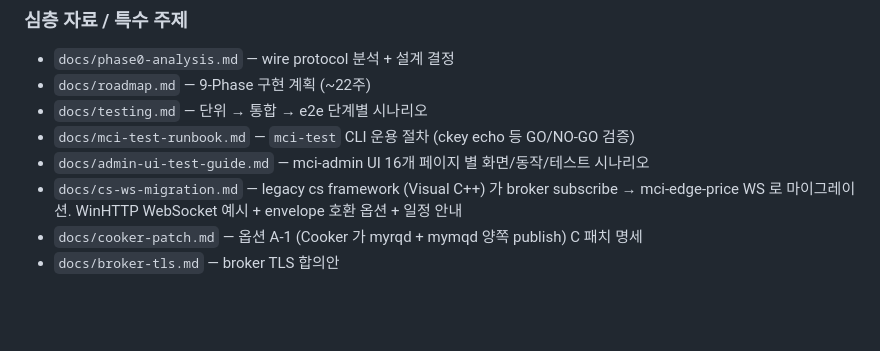
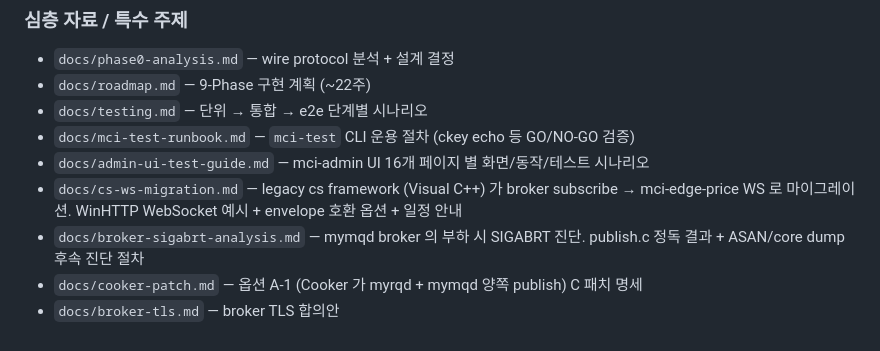
Before and after one commit to changryeul/wtg, a Markdown page: CLAUDE.md, the part around the change. Drawn GitHub-style; blank space fills up the shorter version.

```diff
--- a/CLAUDE.md
+++ b/CLAUDE.md
@@ -213,5 +213,6 @@ WTG 코드에 **거래 한도/통화쌍 활성/거래시간/slippage 같은 비
 - `docs/mci-test-runbook.md` — `mci-test` CLI 운용 절차 (ckey echo 등 GO/NO-GO 검증)
 - `docs/admin-ui-test-guide.md` — mci-admin UI 16개 페이지 별 화면/동작/테스트 시나리오
 - `docs/cs-ws-migration.md` — legacy cs framework (Visual C++) 가 broker subscribe → mci-edge-price WS 로 마이그레이션. WinHTTP WebSocket 예시 + envelope 호환 옵션 + 일정 안내
+- `docs/broker-sigabrt-analysis.md` — mymqd broker 의 부하 시 SIGABRT 진단. publish.c 정독 결과 + ASAN/core dump 후속 진단 절차
 - `docs/cooker-patch.md` — 옵션 A-1 (Cooker 가 myrqd + mymqd 양쪽 publish) C 패치 명세
 - `docs/broker-tls.md` — broker TLS 합의안
```
Also changed, not shown: docs/broker-sigabrt-analysis.md (added, +180 -0 lines).
